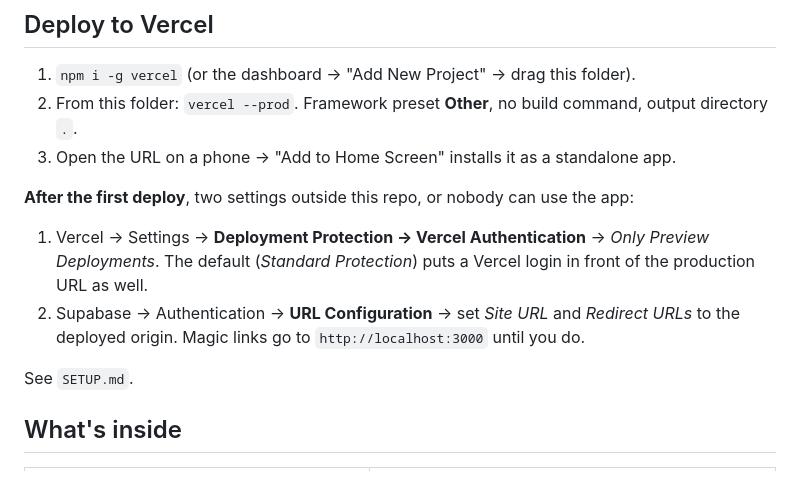
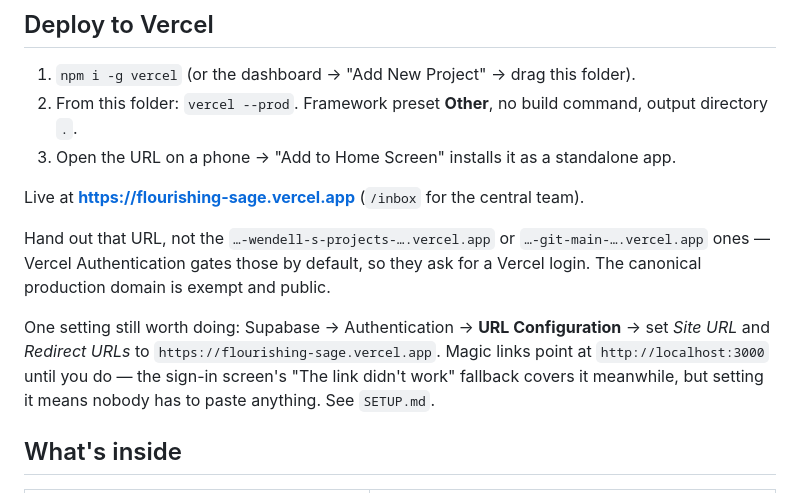
Before and after one commit to leoanthony2009-crypto/flourishing, a Markdown page: deploy/README.md, the part around the change. GitHub-like rendering.

```diff
--- a/deploy/README.md
+++ b/deploy/README.md
@@ -12,15 +12,16 @@ repository root — run `npm run build`, and `npm run check` to confirm it is in
    output directory `.`.
 3. Open the URL on a phone → "Add to Home Screen" installs it as a standalone app.
 
-**After the first deploy**, two settings outside this repo, or nobody can use the app:
+Live at **https://flourishing-sage.vercel.app** (`/inbox` for the central team).
 
-1. Vercel → Settings → **Deployment Protection → Vercel Authentication** → *Only Preview
-   Deployments*. The default (*Standard Protection*) puts a Vercel login in front of the
-   production URL as well.
-2. Supabase → Authentication → **URL Configuration** → set *Site URL* and *Redirect URLs* to
-   the deployed origin. Magic links go to `http://localhost:3000` until you do.
+Hand out that URL, not the `…-wendell-s-projects-….vercel.app` or `…-git-main-….vercel.app`
+ones — Vercel Authentication gates those by default, so they ask for a Vercel login. The
+canonical production domain is exempt and public.
 
-See `SETUP.md`.
+One setting still worth doing: Supabase → Authentication → **URL Configuration** → set
+*Site URL* and *Redirect URLs* to `https://flourishing-sage.vercel.app`. Magic links point at
+`http://localhost:3000` until you do — the sign-in screen's "The link didn't work" fallback
+covers it meanwhile, but setting it means nobody has to paste anything. See `SETUP.md`.
 
 ## What's inside
 
```
Also changed, not shown: SETUP.md (+24 -17 lines).
